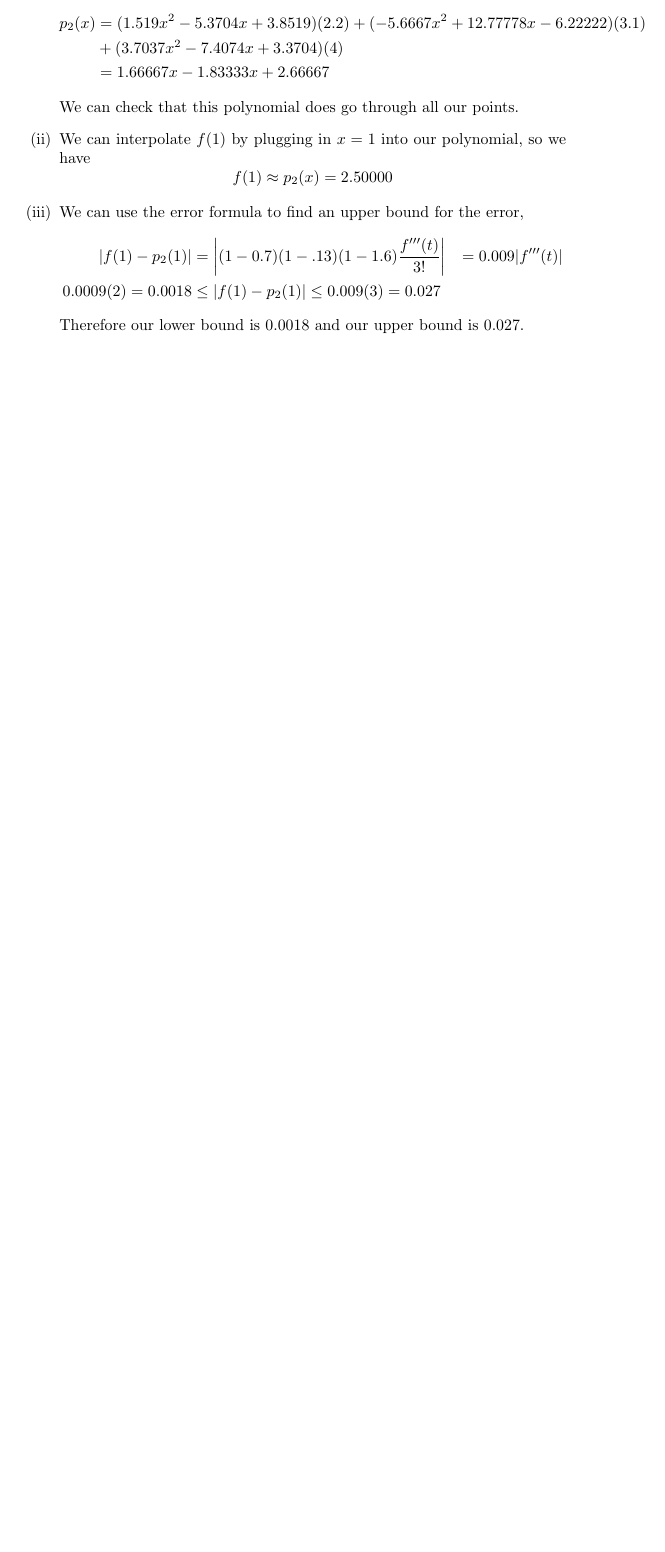
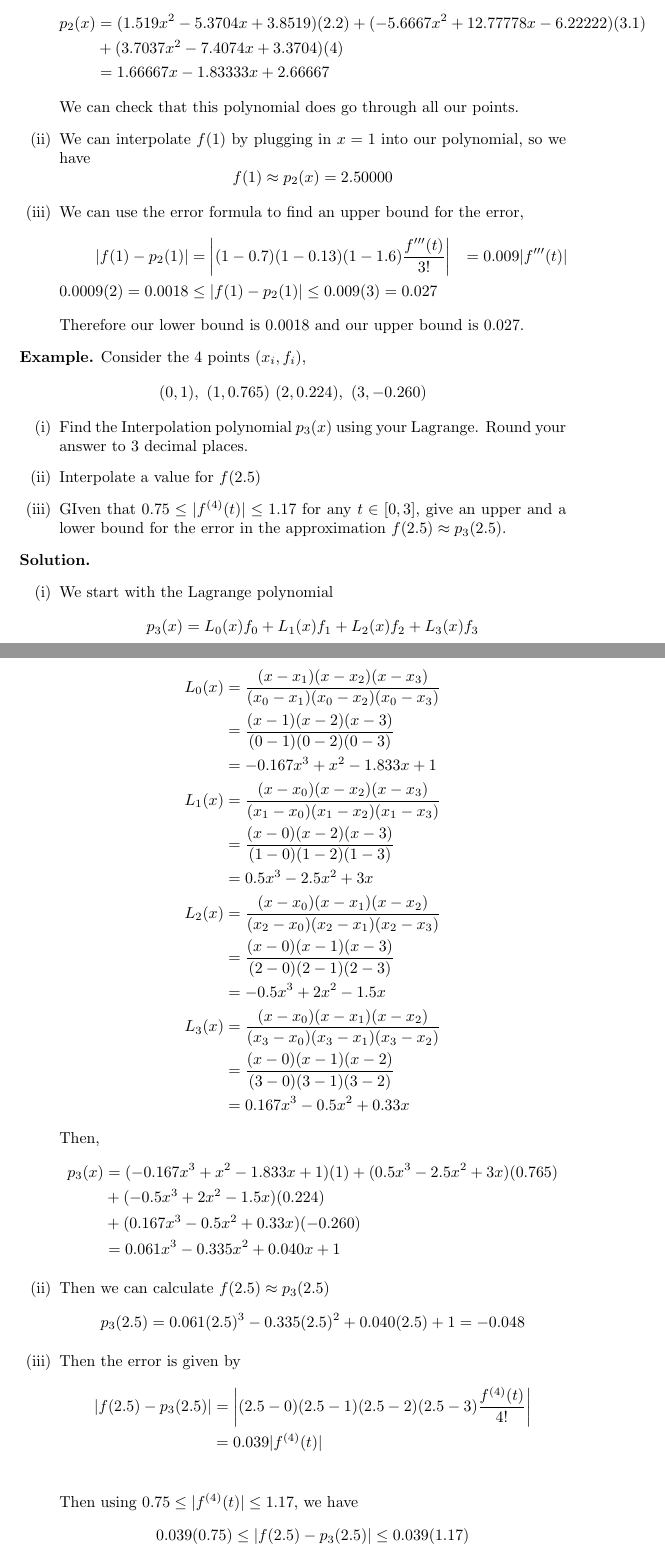
Before and after one commit to mohamedshakir3/MAT2384-Notes, a LaTeX thesis (NM.tex): part of page 12 of 12 before the commit and two parts of pages 12 and 13 of 15 after it, the two joined at a grey line, cut so that both start at the same text, the shorter picture padded with empty space. Compiled offline with pdfLaTeX.

Commit message:
may 29th lecture

```diff
--- a/NM.tex
+++ b/NM.tex
@@ -232,9 +232,50 @@ where $f_i = f(x_i)$ for an unknown function $f$.
     \[f(1) \approx p_2(x) = 2.50000\]
     \item We can use the error formula to find an upper bound for the error,
     \begin{align*}
-        |f(1) - p_2(1)| &= \left|(1 - 0.7)(1-.13)(1-1.6)\frac{f'''(t)}{3!}\right|
+        |f(1) - p_2(1)| &= \left|(1 - 0.7)(1-0.13)(1-1.6)\frac{f'''(t)}{3!}\right|
         &= 0.009 |f'''(t)|\\
         0.0009(2) = 0.0018 &\leq |f(1) - p_2(1)| \leq 0.009(3) = 0.027
     \end{align*}
     Therefore our lower bound is 0.0018 and our upper bound is 0.027.
 \end{enumerate}
+\textbf{Example.} Consider the 4 points $(x_i,f_i)$,
+\[(0,1), \ (1,0.765) \ (2,0.224), \ (3, -0.260) \]
+\begin{enumerate}[label=(\roman*)]
+    \item Find the Interpolation polynomial $p_3(x)$ using your Lagrange. Round your answer to 3 decimal places.
+    \item Interpolate a value for $f(2.5)$
+    \item GIven that $0.75 \leq |f^{(4)}(t)| \leq 1.17$ for any $t \in [0,3]$, give an upper and a lower bound for the error in the approximation $f(2.5) \approx p_3(2.5)$.
+\end{enumerate}
+\textbf{Solution.}
+\begin{enumerate}[label=(\roman*)]
+    \item We start with the Lagrange polynomial
+    \[p_3(x) = L_0(x)f_0 + L_1(x)f_1 + L_2(x)f_2 + L_3(x)f_3\]
+    \begin{align*}
+        L_0(x) &= \frac{(x-x_1)(x-x_2)(x-x_3)}{(x_0-x_1)(x_0-x_2)(x_0-x_3)}\\
+        &= \frac{(x-1)(x-2)(x-3)}{(0-1)(0-2)(0-3)}\\
+        &= -0.167x^3 + x^2 - 1.833x + 1\\
+        L_1(x) &= \frac{(x-x_0)(x-x_2)(x-x_3)}{(x_1-x_0)(x_1-x_2)(x_1-x_3)}\\
+        &= \frac{(x-0)(x-2)(x-3)}{(1-0)(1-2)(1-3)}\\
+        &= 0.5x^3 - 2.5x^2 + 3x\\
+        L_2(x) &= \frac{(x-x_0)(x-x_1)(x-x_2)}{(x_2-x_0)(x_2-x_1)(x_2-x_3)}\\
+        &= \frac{(x-0)(x-1)(x-3)}{(2-0)(2-1)(2-3)}\\
+        &= -0.5x^3 + 2x^2 - 1.5x\\
+        L_3(x) &= \frac{(x-x_0)(x-x_1)(x-x_2)}{(x_3-x_0)(x_3-x_1)(x_3-x_2)}\\
+        &= \frac{(x-  0)(x-1)(x-2)}{(3-0)(3-1)(3-2)}\\
+        &= 0.167x^3 - 0.5x^2 + 0.33x
+    \end{align*}
+    Then,
+    \begin{align*}
+        p_3(x) &= (-0.167x^3 + x^2 - 1.833x + 1)(1) + ( 0.5x^3 - 2.5x^2 + 3x)(0.765)\\
+        &+ (-0.5x^3 + 2x^2 - 1.5x)(0.224)\\
+        &+ (0.167x^3 - 0.5x^2 + 0.33x)(-0.260)\\
+        &= 0.061x^3 - 0.335x^2 + 0.040x + 1
+    \end{align*}
+    \item Then we can calculate $f(2.5) \approx p_3(2.5)$
+    \[p_3(2.5) = 0.061(2.5)^3 - 0.335(2.5)^2 + 0.040(2.5) + 1 = -0.048\]
+    \item Then the error is given by
+    \begin{align*}
+        |f(2.5) - p_3(2.5)| &= \left|(2.5-0)(2.5-1)(2.5-2)(2.5-3)\frac{f^{(4)}(t)}{4!}\right|\\
+        &= 0.039|f^{(4)}(t)|\\
+    \end{align*}
+    Then using $0.75 \leq |f^{(4)}(t)| \leq 1.17$, we have
+    \[0.039(0.75) \leq |f(2.5) - p_3(2.5)| \leq 0.039(1.17)\]
```
Also changed, not shown: NM.pdf, NM.tex (39 more changed lines).
